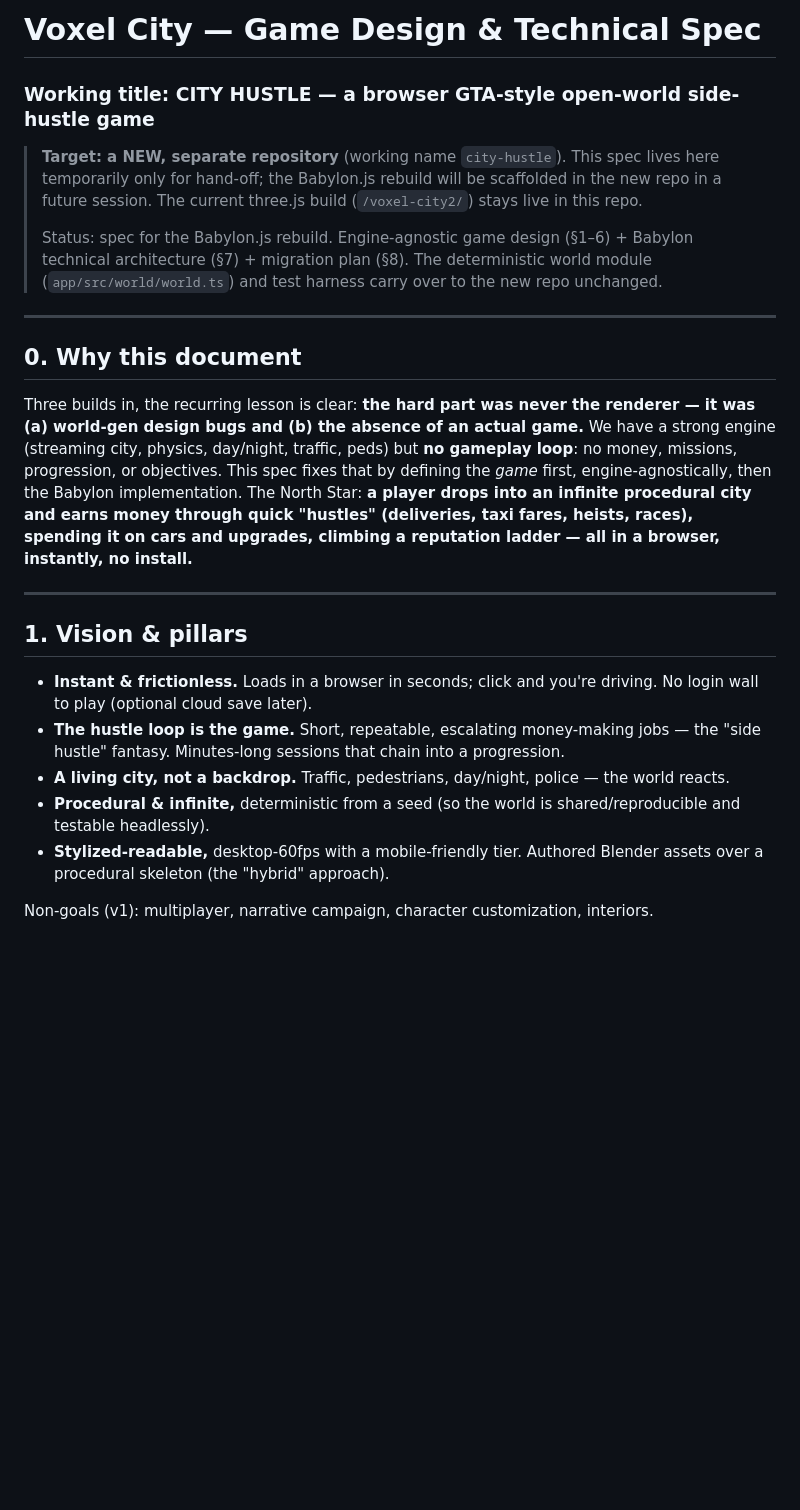
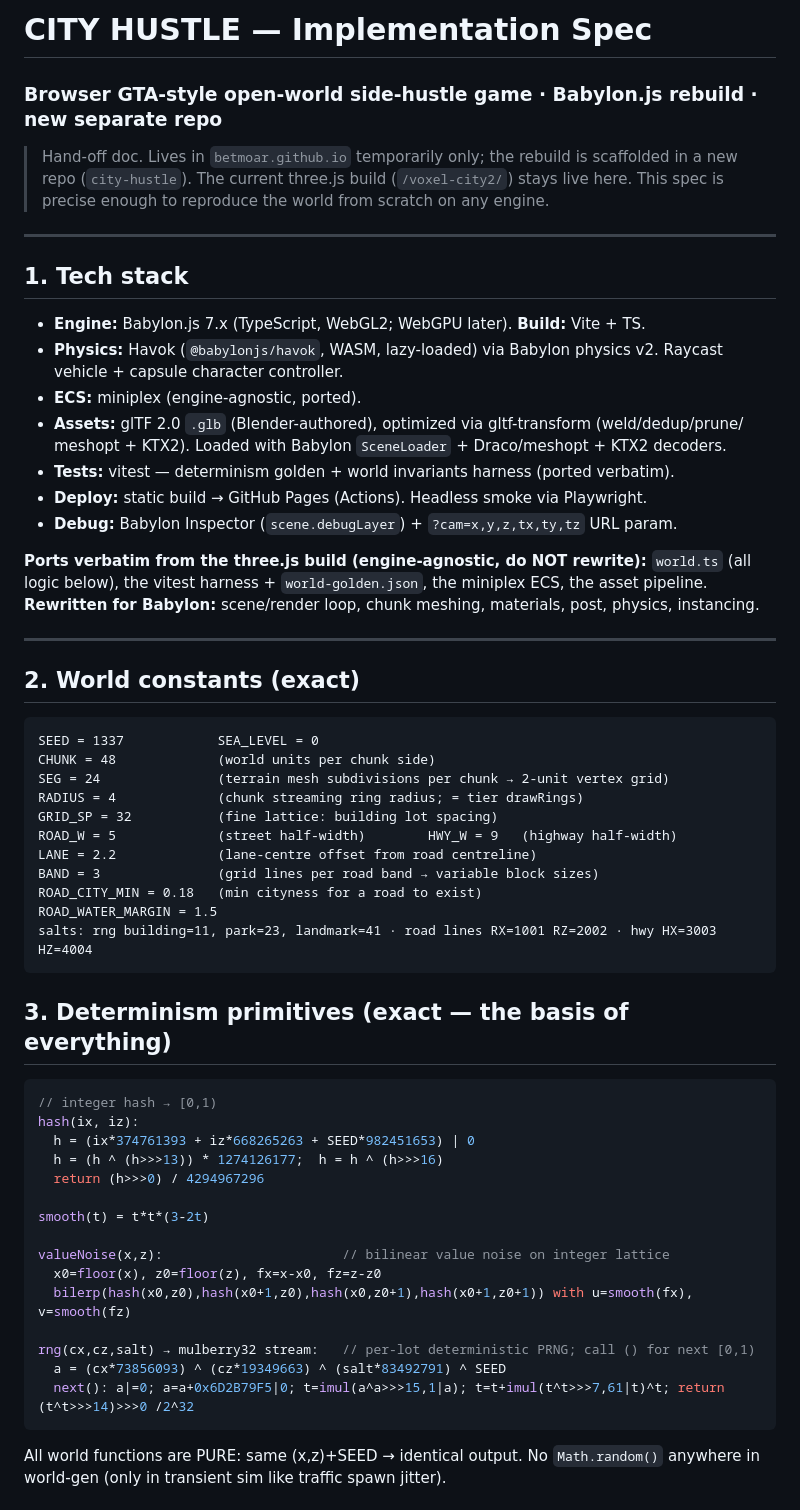
Before and after one commit to betmoar/betmoar.github.io, a Markdown page: SPEC.md, the part around one of its changes. Drawn GitHub-style; blank space fills up the shorter version.

````diff
--- a/SPEC.md
+++ b/SPEC.md
@@ -1,36 +1,62 @@
-# Voxel City — Game Design & Technical Spec
-### Working title: **CITY HUSTLE** — a browser GTA-style open-world side-hustle game
+# CITY HUSTLE — Implementation Spec
+### Browser GTA-style open-world side-hustle game · Babylon.js rebuild · **new separate repo**
 
-> **Target: a NEW, separate repository** (working name `city-hustle`). This spec lives here
-> temporarily only for hand-off; the Babylon.js rebuild will be scaffolded in the new repo in a
-> future session. The current three.js build (`/voxel-city2/`) stays live in this repo.
->
-> Status: spec for the Babylon.js rebuild. Engine-agnostic game design (§1–6) + Babylon technical
-> architecture (§7) + migration plan (§8). The deterministic world module (`app/src/world/world.ts`)
-> and test harness carry over to the new repo unchanged.
+> Hand-off doc. Lives in `betmoar.github.io` temporarily only; the rebuild is scaffolded in a new
+> repo (`city-hustle`). The current three.js build (`/voxel-city2/`) stays live here. This spec is
+> precise enough to reproduce the world from scratch on any engine.
 
 ---
 
-## 0. Why this document
-Three builds in, the recurring lesson is clear: **the hard part was never the renderer — it was (a)
-world-gen design bugs and (b) the absence of an actual game.** We have a strong engine (streaming
-city, physics, day/night, traffic, peds) but **no gameplay loop**: no money, missions, progression,
-or objectives. This spec fixes that by defining the *game* first, engine-agnostically, then the
-Babylon implementation. The North Star: **a player drops into an infinite procedural city and earns
-money through quick "hustles" (deliveries, taxi fares, heists, races), spending it on cars and
-upgrades, climbing a reputation ladder — all in a browser, instantly, no install.**
+## 1. Tech stack
+- **Engine:** Babylon.js 7.x (TypeScript, WebGL2; WebGPU later). **Build:** Vite + TS.
+- **Physics:** Havok (`@babylonjs/havok`, WASM, lazy-loaded) via Babylon physics v2. Raycast vehicle +
+  capsule character controller.
+- **ECS:** miniplex (engine-agnostic, ported).
+- **Assets:** glTF 2.0 `.glb` (Blender-authored), optimized via gltf-transform (weld/dedup/prune/
+  meshopt + KTX2). Loaded with Babylon `SceneLoader` + Draco/meshopt + KTX2 decoders.
+- **Tests:** vitest — determinism golden + world invariants harness (ported verbatim).
+- **Deploy:** static build → GitHub Pages (Actions). Headless smoke via Playwright.
+- **Debug:** Babylon Inspector (`scene.debugLayer`) + `?cam=x,y,z,tx,ty,tz` URL param.
+
+**Ports verbatim from the three.js build (engine-agnostic, do NOT rewrite):** `world.ts` (all logic
+below), the vitest harness + `world-golden.json`, the miniplex ECS, the asset pipeline.
+**Rewritten for Babylon:** scene/render loop, chunk meshing, materials, post, physics, instancing.
 
 ---
 
-## 1. Vision & pillars
-- **Instant & frictionless.** Loads in a browser in seconds; click and you're driving. No login wall
-  to play (optional cloud save later).
-- **The hustle loop is the game.** Short, repeatable, escalating money-making jobs — the "side
-  hustle" fantasy. Minutes-long sessions that chain into a progression.
-- **A living city, not a backdrop.** Traffic, pedestrians, day/night, police — the world reacts.
-- **Procedural & infinite,** deterministic from a seed (so the world is shared/reproducible and
-  testable headlessly).
-- **Stylized-readable,** desktop-60fps with a mobile-friendly tier. Authored Blender assets over a
-  procedural skeleton (the "hybrid" approach).
+## 2. World constants (exact)
+```
+SEED = 1337            SEA_LEVEL = 0
+CHUNK = 48             (world units per chunk side)
+SEG = 24               (terrain mesh subdivisions per chunk → 2-unit vertex grid)
+RADIUS = 4             (chunk streaming ring radius; = tier drawRings)
+GRID_SP = 32           (fine lattice: building lot spacing)
+ROAD_W = 5             (street half-width)        HWY_W = 9   (highway half-width)
+LANE = 2.2             (lane-centre offset from road centreline)
+BAND = 3               (grid lines per road band → variable block sizes)
+ROAD_CITY_MIN = 0.18   (min cityness for a road to exist)
+ROAD_WATER_MARGIN = 1.5
+salts: rng building=11, park=23, landmark=41 · road lines RX=1001 RZ=2002 · hwy HX=3003 HZ=4004
+```
 
-Non-goals (v1): multiplayer, narrative campaign, character customization, interiors.
+## 3. Determinism primitives (exact — the basis of everything)
+```ts
+// integer hash → [0,1)
+hash(ix, iz):
+  h = (ix*374761393 + iz*668265263 + SEED*982451653) | 0
+  h = (h ^ (h>>>13)) * 1274126177;  h = h ^ (h>>>16)
+  return (h>>>0) / 4294967296
+
+smooth(t) = t*t*(3-2t)
+
+valueNoise(x,z):                       // bilinear value noise on integer lattice
+  x0=floor(x), z0=floor(z), fx=x-x0, fz=z-z0
+  bilerp(hash(x0,z0),hash(x0+1,z0),hash(x0,z0+1),hash(x0+1,z0+1)) with u=smooth(fx), v=smooth(fz)
+
+rng(cx,cz,salt) → mulberry32 stream:   // per-lot deterministic PRNG; call () for next [0,1)
+  a = (cx*73856093) ^ (cz*19349663) ^ (salt*83492791) ^ SEED
+  next(): a|=0; a=a+0x6D2B79F5|0; t=imul(a^a>>>15,1|a); t=t+imul(t^t>>>7,61|t)^t; return (t^t>>>14)>>>0 /2^32
+```
+All world functions are PURE: same (x,z)+SEED → identical output. No `Math.random()` anywhere in
+world-gen (only in transient sim like traffic spawn jitter).
+
````
Also changed, not shown: other parts of SPEC.md (+205 -175 lines).
